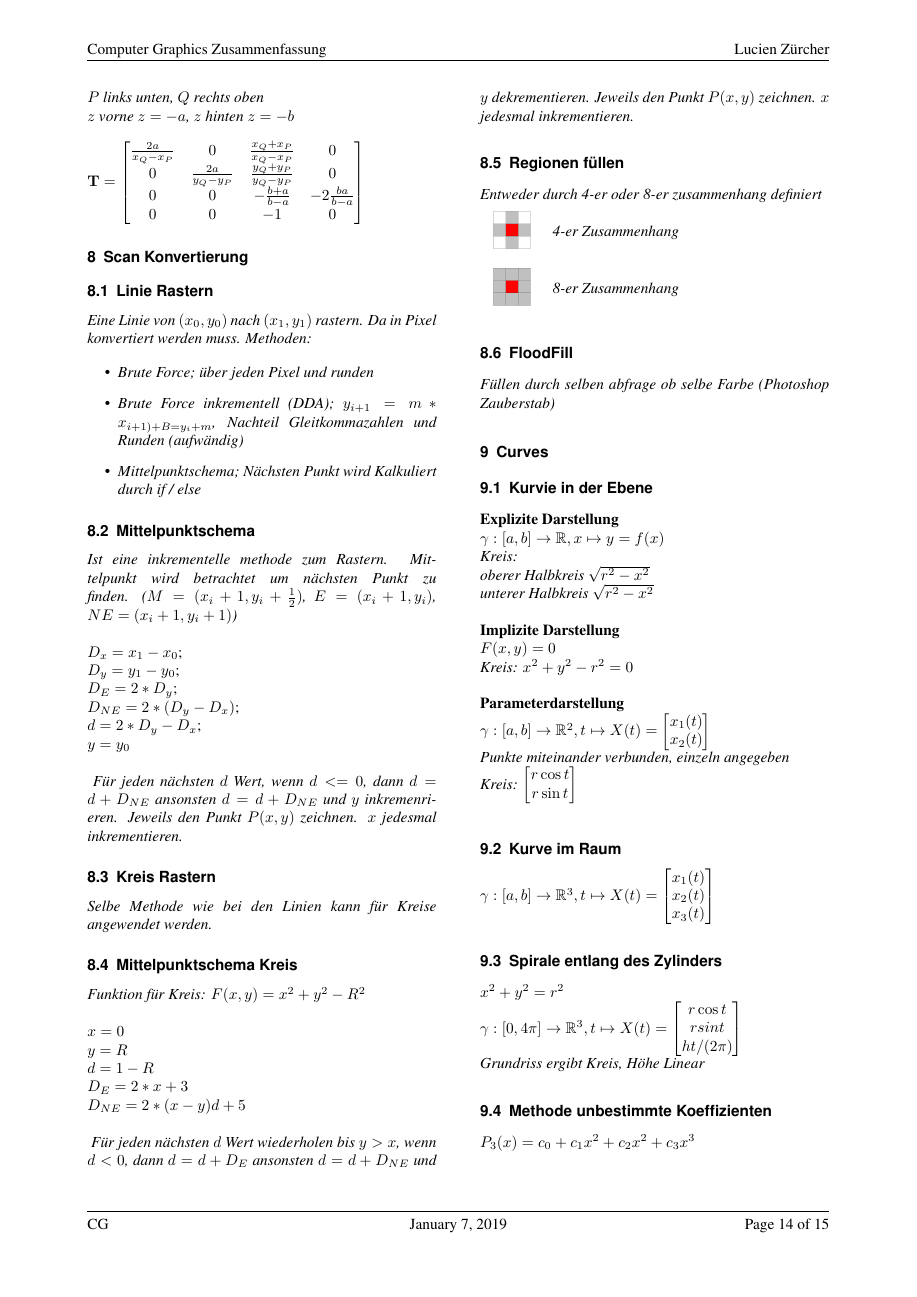
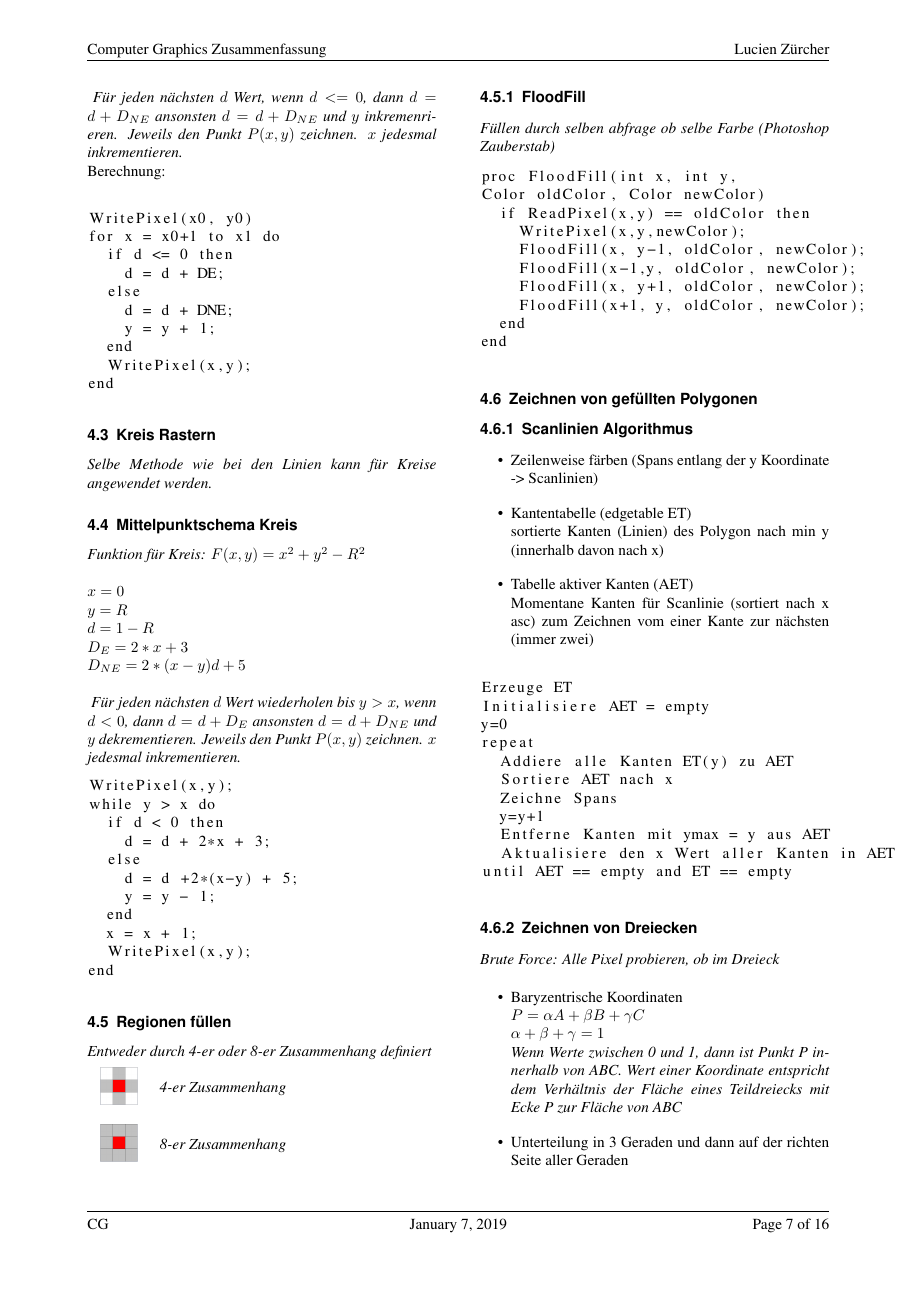
Before and after one commit to BigSisl/hslu-cg, a LaTeX document (summary/cg.tex, which reads summary/sw/06-a-scan-konvertierung.tex): page 14 of 15 before the commit and page 7 of 16 after it. Compiled offline with pdfLaTeX.

Commit message:
Scan Konvertierung Überarbeitug & Ergänzung

```diff
--- a/summary/cg.tex
+++ b/summary/cg.tex
@@ -13,6 +13,7 @@
 \usepackage{multirow}
 \usepackage{mathrsfs}
 \usepackage{graphicx}
+\usepackage{listings}
 \usepackage{array}
 \usepackage{multirow}
 
--- a/summary/sw/06-a-scan-konvertierung.tex
+++ b/summary/sw/06-a-scan-konvertierung.tex
@@ -28,6 +32,21 @@ $y = y_0$ \\
     dann $d = d + D_{NE}$ ansonsten $d = d + D_{NE}$ und $y$ inkremenrieren.
     Jeweils den Punkt $P(x,y)$ zeichnen. $x$ jedesmal inkrementieren.
 }
+
+Berechnung:
+\begin{lstlisting}
+
+WritePixel(x0, y0)
+for x = x0+1 to x1 do
+  if d <= 0 then
+    d = d + DE;
+  else
+    d = d + DNE;
+    y = y + 1;
+  end
+  WritePixel(x,y);
+end
+\end{lstlisting}
 
 \subsection{Kreis Rastern}
 
@@ -49,9 +68,23 @@ $D_{NE} = 2*(x-y)d + 5$\\
     Jeweils den Punkt $P(x,y)$ zeichnen. $x$ jedesmal inkrementieren.
 }
 
+\begin{lstlisting}
+WritePixel(x,y);
+while y > x do
+  if d < 0 then
+    d = d + 2*x + 3;
+  else
+    d = d +2*(x-y) + 5;
+    y = y - 1;
+  end
+  x = x + 1;
+  WritePixel(x,y);
+end
+\end{lstlisting}
+
 \subsection{Regionen füllen}
 
-\textit{Entweder durch 4-er oder 8-er zusammenhang definiert}
+\textit{Entweder durch 4-er oder 8-er Zusammenhang definiert}
 
 \begin{tabular}{cl}
     \multirow{3}{*}{
@@ -68,6 +101,57 @@ $D_{NE} = 2*(x-y)d + 5$\\
     & \\
 \end{tabular}
 
-\subsection{FloodFill}
+\subsubsection{FloodFill}
 
 \textit{Füllen durch selben abfrage ob selbe Farbe (Photoshop Zauberstab)}
+\begin{lstlisting}
+proc FloodFill(int x, int y,
+Color oldColor, Color newColor)
+  if ReadPixel(x,y) == oldColor then
+    WritePixel(x,y,newColor);
+    FloodFill(x, y-1, oldColor, newColor);
+    FloodFill(x-1,y, oldColor, newColor);
+    FloodFill(x, y+1, oldColor, newColor);
+    FloodFill(x+1, y, oldColor, newColor);
+  end
+end
+\end{lstlisting}
+
+\subsection{Zeichnen von gefüllten Polygonen}
+
+\subsubsection{Scanlinien Algorithmus}
+
+\begin{itemize}
+	\item Zeilenweise färben (Spans entlang der y Koordinate -> Scanlinien)
+	\item Kantentabelle (edgetable ET)\\
+		sortierte Kanten (Linien) des Polygon nach min y (innerhalb davon nach x)
+	\item Tabelle aktiver Kanten (AET)\\
+		Momentane Kanten für Scanlinie (sortiert nach x asc) zum Zeichnen vom einer Kante zur nächsten (immer zwei)
+\end{itemize}
+
+\begin{lstlisting}
+Erzeuge ET
+Initialisiere AET = empty
+y=0
+repeat
+  Addiere alle Kanten ET(y) zu AET
+  Sortiere AET nach x
+  Zeichne Spans
+  y=y+1
+  Entferne Kanten mit ymax = y aus AET
+  Aktualisiere den x Wert aller Kanten in AET
+until AET == empty and ET == empty
+\end{lstlisting}
+
+\subsubsection{Zeichnen von Dreiecken}
+
+\textit{Brute Force: Alle Pixel probieren, ob im Dreieck}
+
+\begin{itemize}
+	\item Baryzentrische Koordinaten\\
+	$P = \alpha A + \beta B + \gamma C$\\
+	$\alpha+\beta+\gamma =1$\\
+	\textit{Wenn Werte zwischen 0 und 1, dann ist Punkt P innerhalb von ABC. Wert einer Koordinate entspricht dem Verhältnis der Fläche eines Teildreiecks mit Ecke P zur Fläche von ABC}
+
+	\item Unterteilung in 3 Geraden und dann auf der richten Seite aller Geraden
+\end{itemize}
@@ -73,0 +163,2 @@ $D_{NE} = 2*(x-y)d + 5$\\
+	\item Supersampling -> Bild mit höherer Auflösung berechnen und Farbmittelwerte als Übergänge zeichnen
+\end{itemize}
```
Also changed, not shown: summary/assets/Mittelpunktschema.png (added), summary/cg.tex (4 more changed lines), summary/sw/06-a-scan-konvertierung.tex (11 more changed lines).
